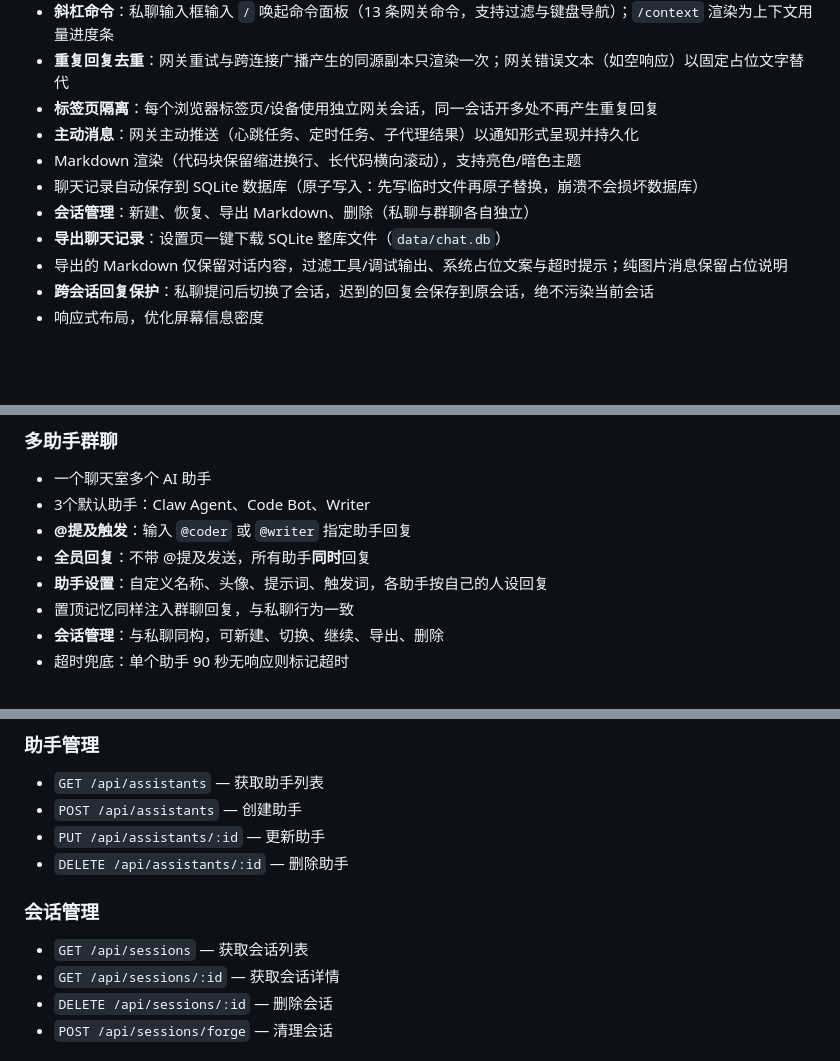
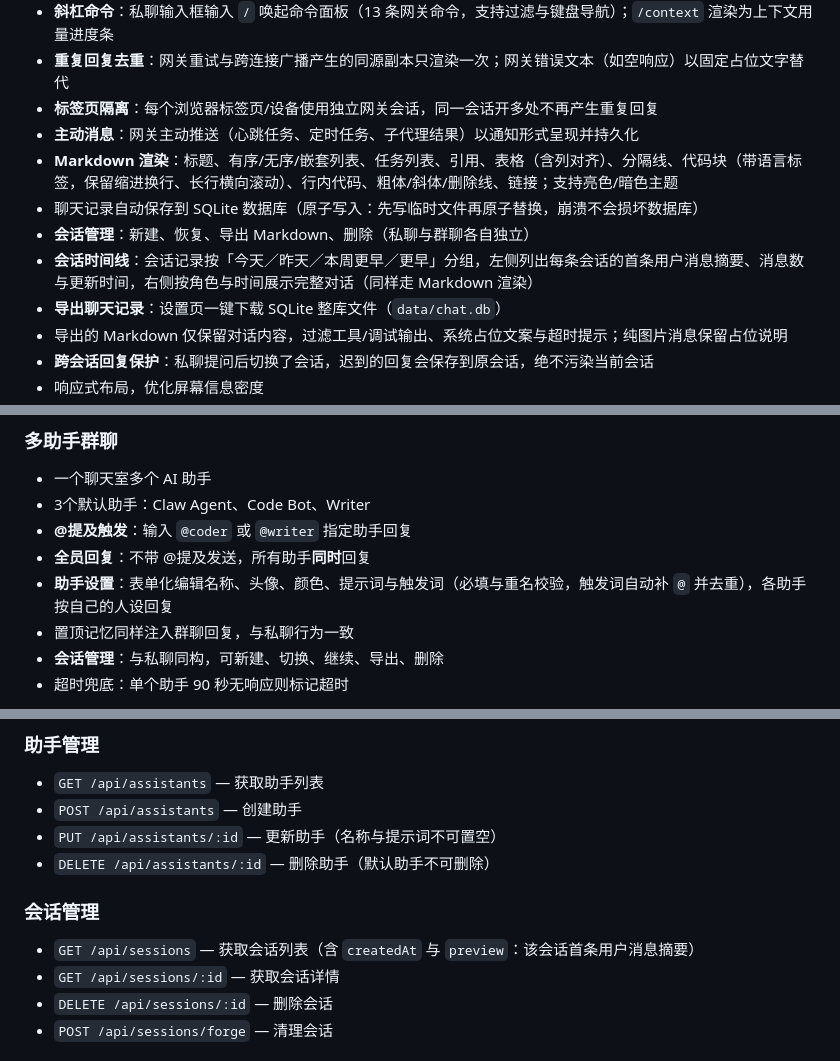
Before and after one commit to wenyinos/zeroclaw-web-chat, a Markdown page: README.zh-CN.md, 3 parts joined by grey strips. Drawn GitHub-style; blank space fills up the shorter version.

```diff
--- a/README.zh-CN.md
+++ b/README.zh-CN.md
@@ -39,9 +39,10 @@ npm run dev
 - **重复回复去重**：网关重试与跨连接广播产生的同源副本只渲染一次；网关错误文本（如空响应）以固定占位文字替代
 - **标签页隔离**：每个浏览器标签页/设备使用独立网关会话，同一会话开多处不再产生重复回复
 - **主动消息**：网关主动推送（心跳任务、定时任务、子代理结果）以通知形式呈现并持久化
-- Markdown 渲染（代码块保留缩进换行、长代码横向滚动），支持亮色/暗色主题
+- **Markdown 渲染**：标题、有序/无序/嵌套列表、任务列表、引用、表格（含列对齐）、分隔线、代码块（带语言标签，保留缩进换行、长行横向滚动）、行内代码、粗体/斜体/删除线、链接；支持亮色/暗色主题
 - 聊天记录自动保存到 SQLite 数据库（原子写入：先写临时文件再原子替换，崩溃不会损坏数据库）
 - **会话管理**：新建、恢复、导出 Markdown、删除（私聊与群聊各自独立）
+- **会话时间线**：会话记录按「今天／昨天／本周更早／更早」分组，左侧列出每条会话的首条用户消息摘要、消息数与更新时间，右侧按角色与时间展示完整对话（同样走 Markdown 渲染）
 - **导出聊天记录**：设置页一键下载 SQLite 整库文件（`data/chat.db`）
 - 导出的 Markdown 仅保留对话内容，过滤工具/调试输出、系统占位文案与超时提示；纯图片消息保留占位说明
 - **跨会话回复保护**：私聊提问后切换了会话，迟到的回复会保存到原会话，绝不污染当前会话
@@ -56,7 +57,7 @@ npm run dev
 - 3个默认助手：Claw Agent、Code Bot、Writer
 - **@提及触发**：输入 `@coder` 或 `@writer` 指定助手回复
 - **全员回复**：不带 @提及发送，所有助手**同时**回复
-- **助手设置**：自定义名称、头像、提示词、触发词，各助手按自己的人设回复
+- **助手设置**：表单化编辑名称、头像、颜色、提示词与触发词（必填与重名校验，触发词自动补 `@` 并去重），各助手按自己的人设回复
 - 置顶记忆同样注入群聊回复，与私聊行为一致
 - **会话管理**：与私聊同构，可新建、切换、继续、导出、删除
 - 超时兜底：单个助手 90 秒无响应则标记超时
@@ -216,11 +217,11 @@ public/
 ### 助手管理
 - `GET /api/assistants` — 获取助手列表
 - `POST /api/assistants` — 创建助手
-- `PUT /api/assistants/:id` — 更新助手
-- `DELETE /api/assistants/:id` — 删除助手
+- `PUT /api/assistants/:id` — 更新助手（名称与提示词不可置空）
+- `DELETE /api/assistants/:id` — 删除助手（默认助手不可删除）
 
 ### 会话管理
-- `GET /api/sessions` — 获取会话列表
+- `GET /api/sessions` — 获取会话列表（含 `createdAt` 与 `preview`：该会话首条用户消息摘要）
 - `GET /api/sessions/:id` — 获取会话详情
 - `DELETE /api/sessions/:id` — 删除会话
 - `POST /api/sessions/forge` — 清理会话
```
Also changed, not shown: README.md (+6 -5 lines).
